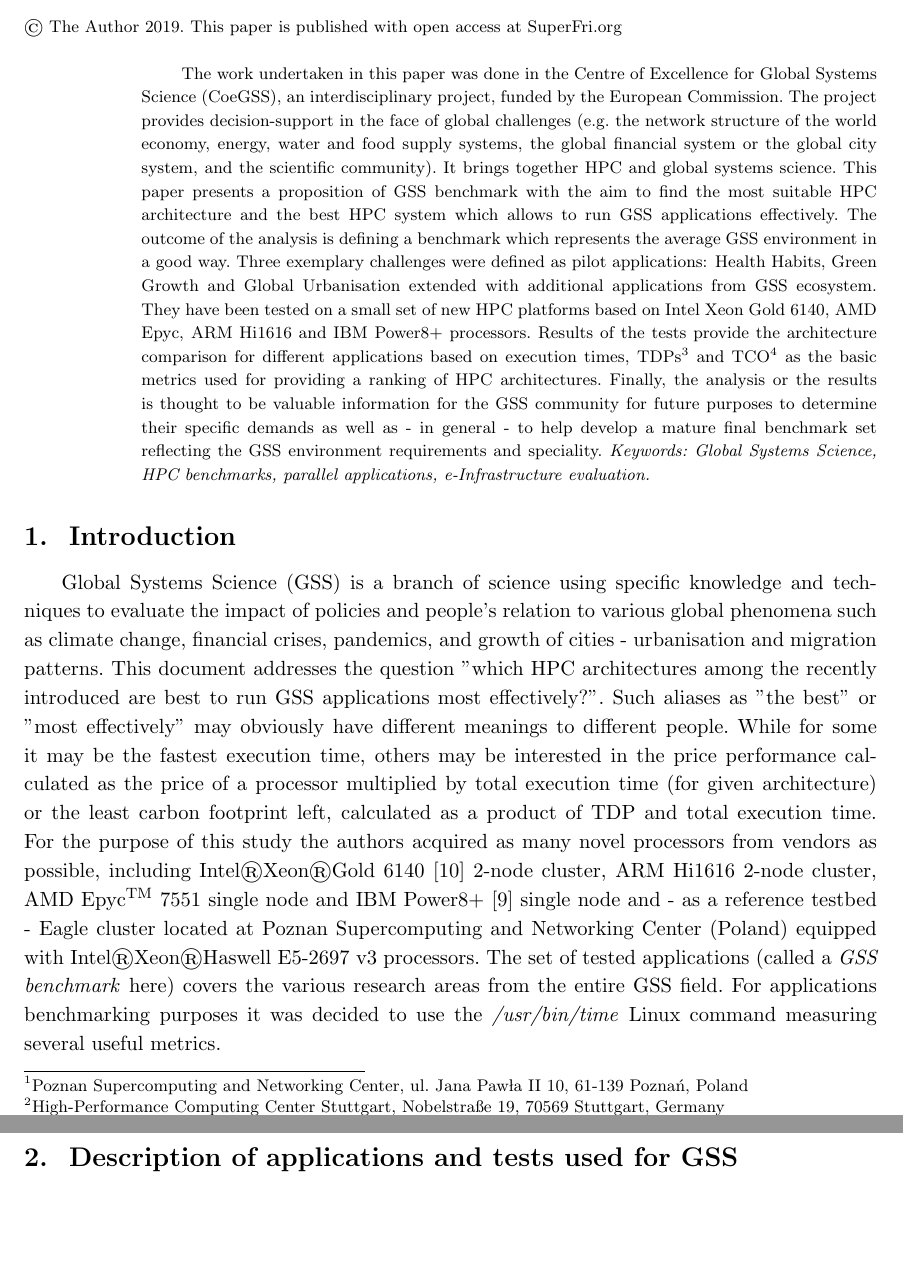
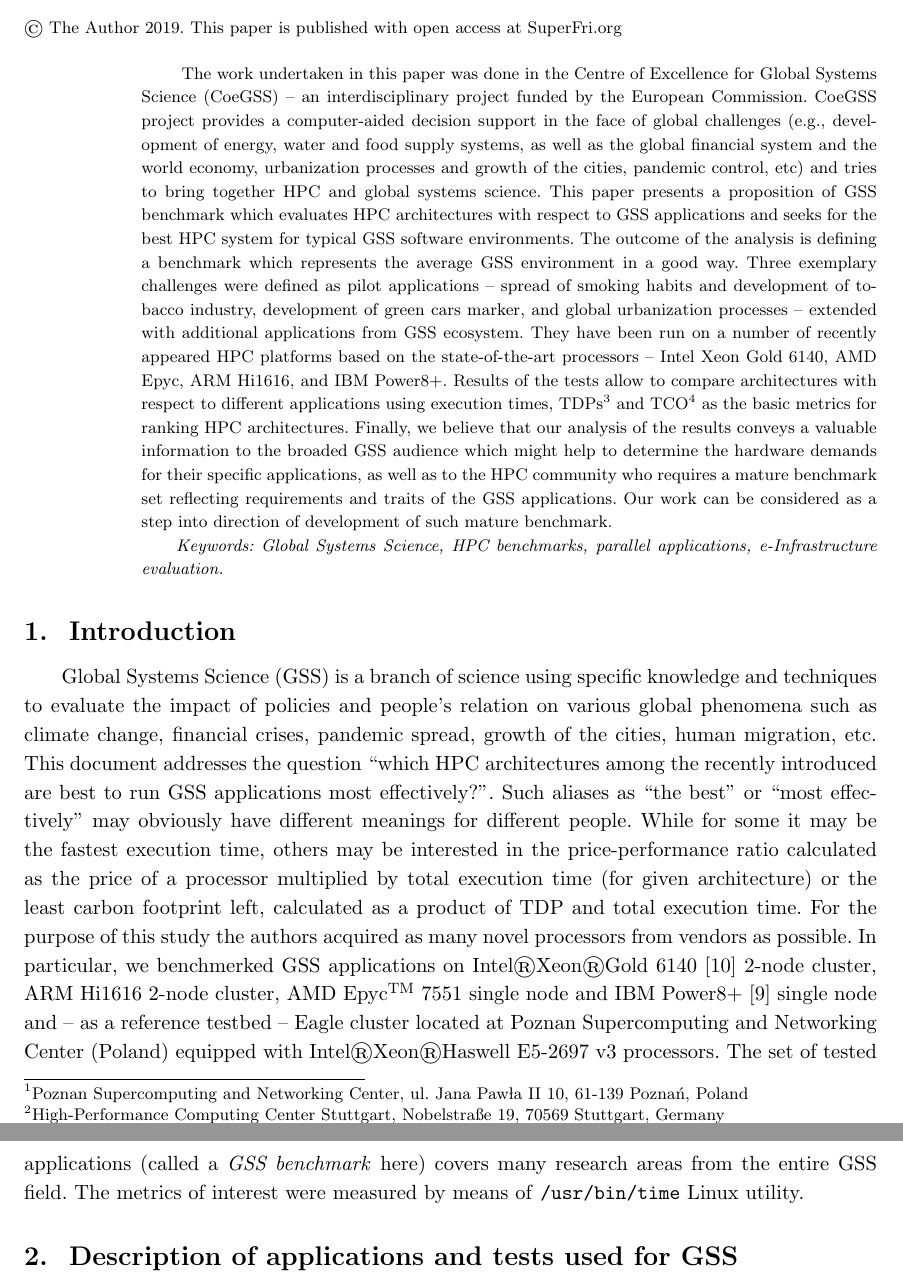
Before and after one commit to SGo-Go/2019_superfri_paper, a LaTeX document (paper.tex, which reads abstract.tex, introduction.tex): two parts of pages 1 and 2 of 13, joined at a grey line, cut so that both start at the same text, the shorter picture padded with empty space. Compiled offline with pdfLaTeX.

Commit message:
Fixed Abstract and Intro

```diff
--- a/abstract.tex
+++ b/abstract.tex
@@ -1,9 +1,9 @@
 \begin{abstract}
 \label{sec:abstract}
-The work undertaken in this paper was done in the Centre of Excellence for Global Systems Science (CoeGSS), an interdisciplinary project, funded by the European Commission. The project provides decision-support in the face of global challenges (e.g. the network structure of the world economy, energy, water and food supply systems, the global financial system or the global city system, and the scientific community). It brings together HPC and global systems science.
-This paper presents a proposition of GSS benchmark with the aim to find the most suitable HPC architecture and the best HPC system which allows to run GSS applications effectively.
-The outcome of the analysis is defining a benchmark which represents the average GSS environment in a good way. Three exemplary challenges were defined as pilot applications: Health Habits, Green Growth and Global Urbanisation extended with additional applications from GSS ecosystem. They have been tested on a small set of new HPC platforms based on Intel Xeon Gold 6140, AMD Epyc, ARM Hi1616 and IBM Power8+ processors.
-Results of the tests provide the architecture comparison for different applications based on execution times, TDPs\footnote{Thermal Design Power} and TCO\footnote{Total Cost of Ownership} as the basic metrics used for providing a ranking of HPC architectures. Finally, the analysis or the results is thought to be valuable information for the GSS community for future purposes to determine their specific demands as well as - in general - to help develop a mature final benchmark set reflecting the GSS environment requirements and speciality.
-\keywords{Global Systems Science, HPC benchmarks, parallel applications,
-e-Infrastructure evaluation}
+The work undertaken in this paper was done in the Centre of Excellence for Global Systems Science (CoeGSS) -- an interdisciplinary project funded by the European Commission. CoeGSS project provides a computer-aided decision support in the face of global challenges (e.g., development of energy, water and food supply systems, as well as the global financial system and the world economy, urbanization processes and growth of the cities, pandemic control, etc) and tries to bring together HPC and global systems science.
+This paper presents a proposition of GSS benchmark which evaluates HPC architectures with respect to GSS applications and seeks for the best HPC system for typical GSS software environments.
+The outcome of the analysis is defining a benchmark which represents the average GSS environment in a good way. Three exemplary challenges were defined as pilot applications -- spread of smoking habits and development of tobacco industry, development of green cars marker, and global urbanization processes -- extended with additional applications from GSS ecosystem. They have been run on a number of recently appeared HPC platforms based on the state-of-the-art processors -- Intel Xeon Gold 6140, AMD Epyc, ARM Hi1616, and IBM Power8+.
+Results of the tests allow to compare architectures with respect to different applications using execution times, TDPs\footnote{Thermal Design Power} and TCO\footnote{Total Cost of Ownership} as the basic metrics for ranking HPC architectures. Finally, we believe that our analysis of the results conveys a valuable information to the broaded GSS audience which might help to determine the hardware demands for their specific applications, as well as to the HPC community who requires a mature benchmark set reflecting requirements and traits of the GSS applications. Our work can be considered as a step into direction of development of such mature benchmark.
+
+\keywords{Global Systems Science, HPC benchmarks, parallel applications, e-Infrastructure evaluation}
 \end{abstract}
--- a/introduction.tex
+++ b/introduction.tex
@@ -1,5 +1,6 @@
 \section{Introduction}
 \label{sec:intro}
-Global Systems Science (GSS) is a branch of science using specific knowledge and techniques to evaluate the impact of policies and people's relation to various global phenomena such as climate change, financial crises, pandemics, and growth of cities - urbanisation and migration patterns. This document addresses the question "which HPC architectures among the recently introduced are best to run GSS applications most effectively?". Such aliases as "the best" or "most effectively" may obviously have different meanings to different people. While for some it may be the fastest execution time, others may be interested in the price performance calculated as the price of a processor multiplied by total execution time (for given architecture) or the least carbon footprint left, calculated as a product of TDP  and total execution time.
-For the purpose of this study the authors acquired as many novel processors from vendors as possible, including Intel\textregistered Xeon\textregistered Gold 6140 \cite{INTELXEONGOLD6140} 2-node cluster, ARM Hi1616 2-node cluster, AMD Epyc\textsuperscript{TM} 7551 single node and IBM Power8+ \cite{IBMPOWER8} single node and - as a reference testbed - Eagle cluster located at Poznan Supercomputing and Networking Center (Poland) equipped with Intel\textregistered  Xeon\textregistered Haswell E5-2697 v3 processors.
-The set of tested applications (called a \textit{GSS benchmark} here) covers the various research areas from the entire GSS field. For applications benchmarking purposes it was decided to use the \textit{/usr/bin/time} Linux command measuring several useful metrics.
+Global Systems Science (GSS) is a branch of science using specific knowledge and techniques to evaluate the impact of policies and people's relation on various global phenomena such as climate change, financial crises, pandemic spread, growth of the cities, human migration, etc. This document addresses the question ``which HPC architectures among the recently introduced are best to run GSS applications most effectively?''. Such aliases as ``the best'' or ``most effectively'' may obviously have different meanings for different people. While for some it may be the fastest execution time, others may be interested in the price-performance ratio calculated as the price of a processor multiplied by total execution time (for given architecture) or the least carbon footprint left, calculated as a product of TDP and total execution time.
+For the purpose of this study the authors acquired as many novel processors from vendors as possible. In particular, we benchmerked GSS applications on Intel\textregistered Xeon\textregistered Gold 6140 \cite{INTELXEONGOLD6140} 2-node cluster, ARM Hi1616 2-node cluster, AMD Epyc\textsuperscript{TM} 7551 single node and IBM Power8+ \cite{IBMPOWER8} single node and -- as a reference testbed -- Eagle cluster located at Poznan Supercomputing and Networking Center (Poland) equipped with Intel\textregistered  Xeon\textregistered Haswell E5-2697 v3 processors.
+The set of tested applications (called a \textit{GSS benchmark} here) covers many research areas from the entire GSS field.
+The metrics of interest were measured by means of \texttt{/usr/bin/time} Linux utility.
```
